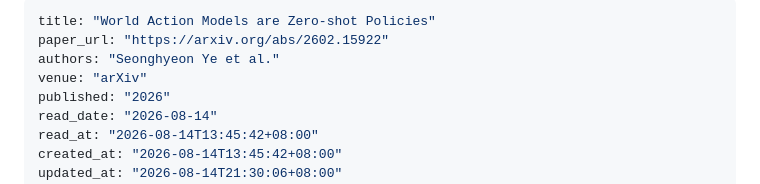
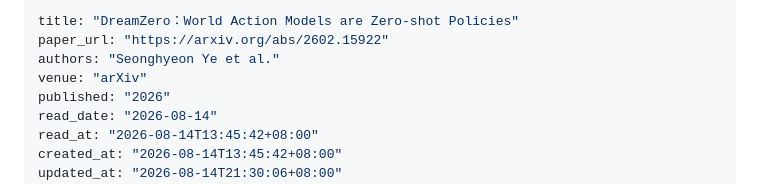
Before and after one commit to zhw-zhang/paper-notes, a Markdown page: content/papers/2026-08-14-dreamzero-WAM.md, the part around the change. Drawn GitHub-style.

Commit message:
Update title of the DreamZero paper

```diff
--- a/content/papers/2026-08-14-dreamzero-WAM.md
+++ b/content/papers/2026-08-14-dreamzero-WAM.md
@@ -1,5 +1,5 @@
 ---
-title: "World Action Models are Zero-shot Policies"
+title: "DreamZero：World Action Models are Zero-shot Policies"
 paper_url: "https://arxiv.org/abs/2602.15922"
 authors: "Seonghyeon Ye et al."
 venue: "arXiv"
```
